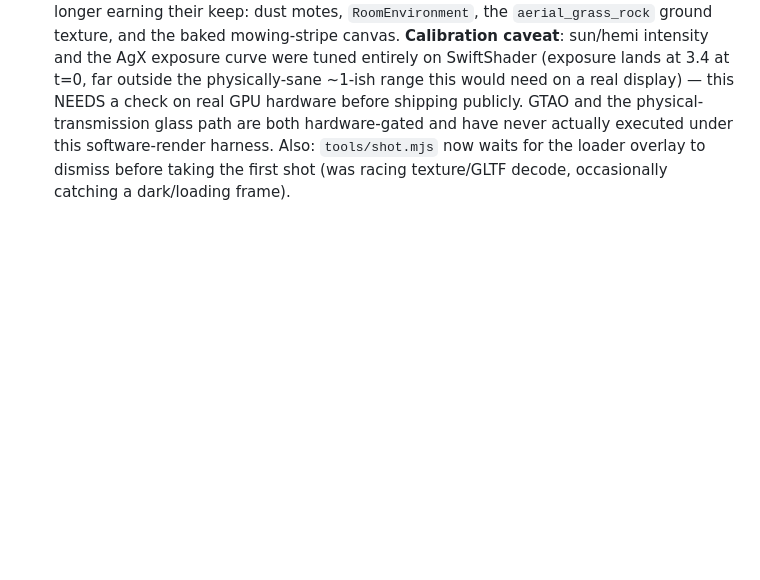
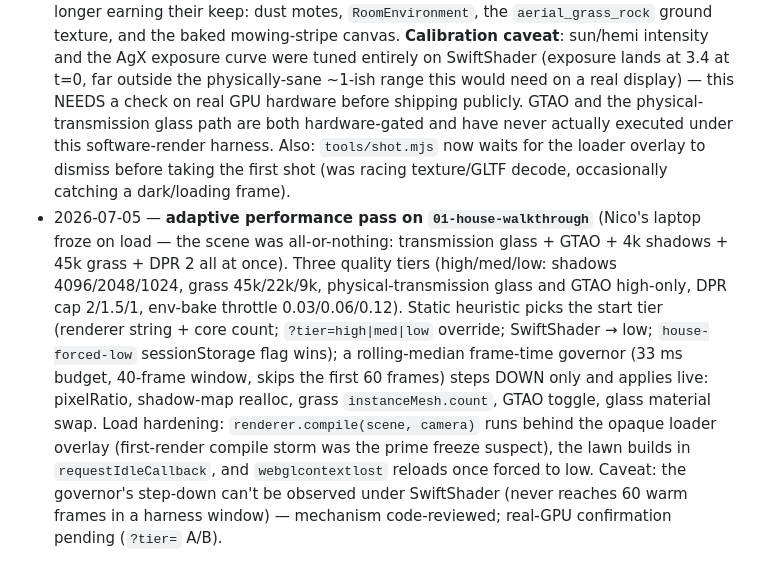
Before and after one commit to sutheimernico/showroom, a Markdown page: PLAN.md, the part around the change. Drawn GitHub-style; blank space fills up the shorter version.

Commit message:
docs(01-house): log adaptive performance pass

```diff
--- a/PLAN.md
+++ b/PLAN.md
@@ -399,3 +399,16 @@ User-requested concepts (2026-06-29): `21-earth-descent` (build now), `22-goal-s
   actually executed under this software-render harness.
   Also: `tools/shot.mjs` now waits for the loader overlay to dismiss before taking the first shot
   (was racing texture/GLTF decode, occasionally catching a dark/loading frame).
+- 2026-07-05 — **adaptive performance pass on `01-house-walkthrough`** (Nico's laptop froze on
+  load — the scene was all-or-nothing: transmission glass + GTAO + 4k shadows + 45k grass + DPR 2
+  all at once). Three quality tiers (high/med/low: shadows 4096/2048/1024, grass 45k/22k/9k,
+  physical-transmission glass and GTAO high-only, DPR cap 2/1.5/1, env-bake throttle
+  0.03/0.06/0.12). Static heuristic picks the start tier (renderer string + core count;
+  `?tier=high|med|low` override; SwiftShader → low; `house-forced-low` sessionStorage flag wins);
+  a rolling-median frame-time governor (33 ms budget, 40-frame window, skips the first 60 frames)
+  steps DOWN only and applies live: pixelRatio, shadow-map realloc, grass `instanceMesh.count`,
+  GTAO toggle, glass material swap. Load hardening: `renderer.compile(scene, camera)` runs behind
+  the opaque loader overlay (first-render compile storm was the prime freeze suspect), the lawn
+  builds in `requestIdleCallback`, and `webglcontextlost` reloads once forced to low. Caveat:
+  the governor's step-down can't be observed under SwiftShader (never reaches 60 warm frames in
+  a harness window) — mechanism code-reviewed; real-GPU confirmation pending (`?tier=` A/B).
```
Also changed, not shown: 1 other file.
